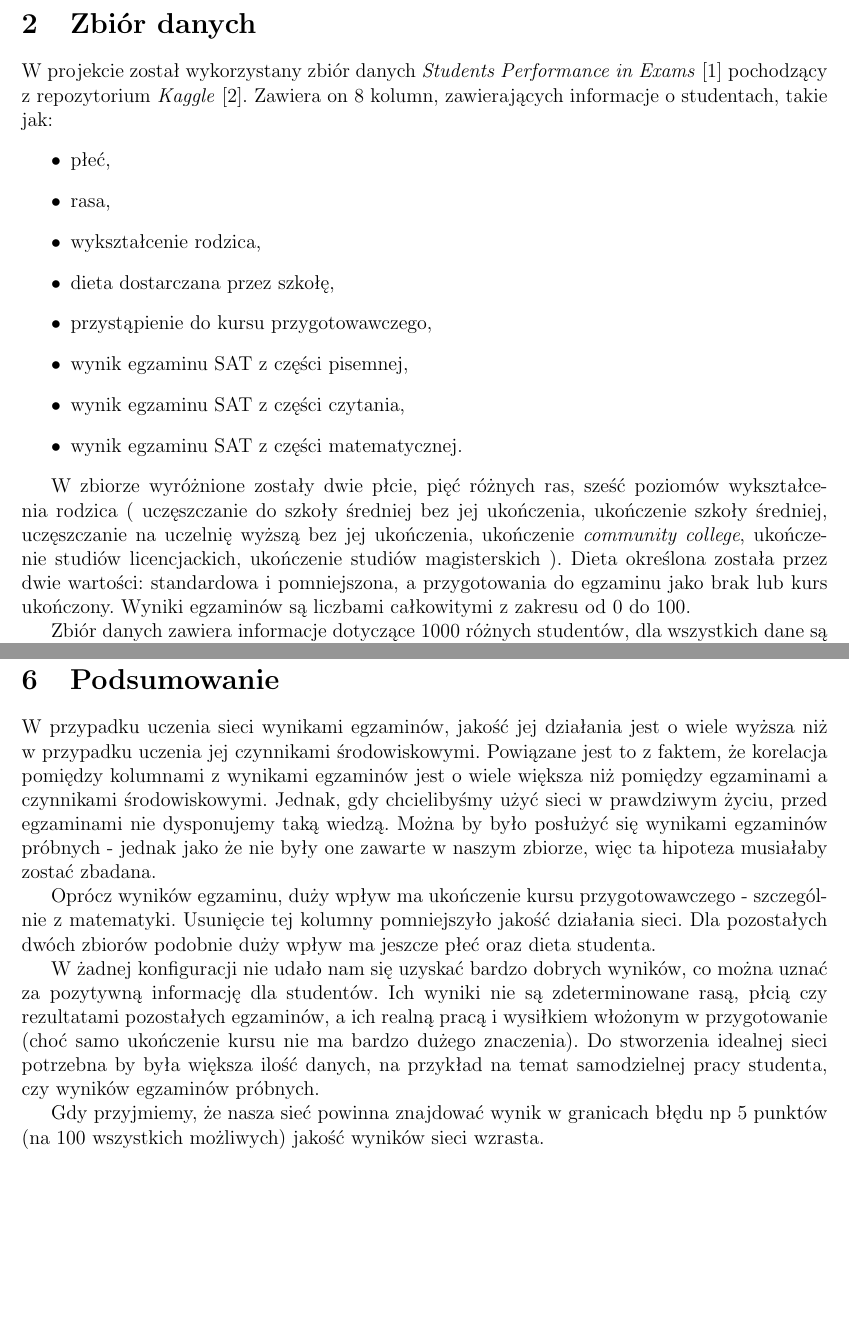
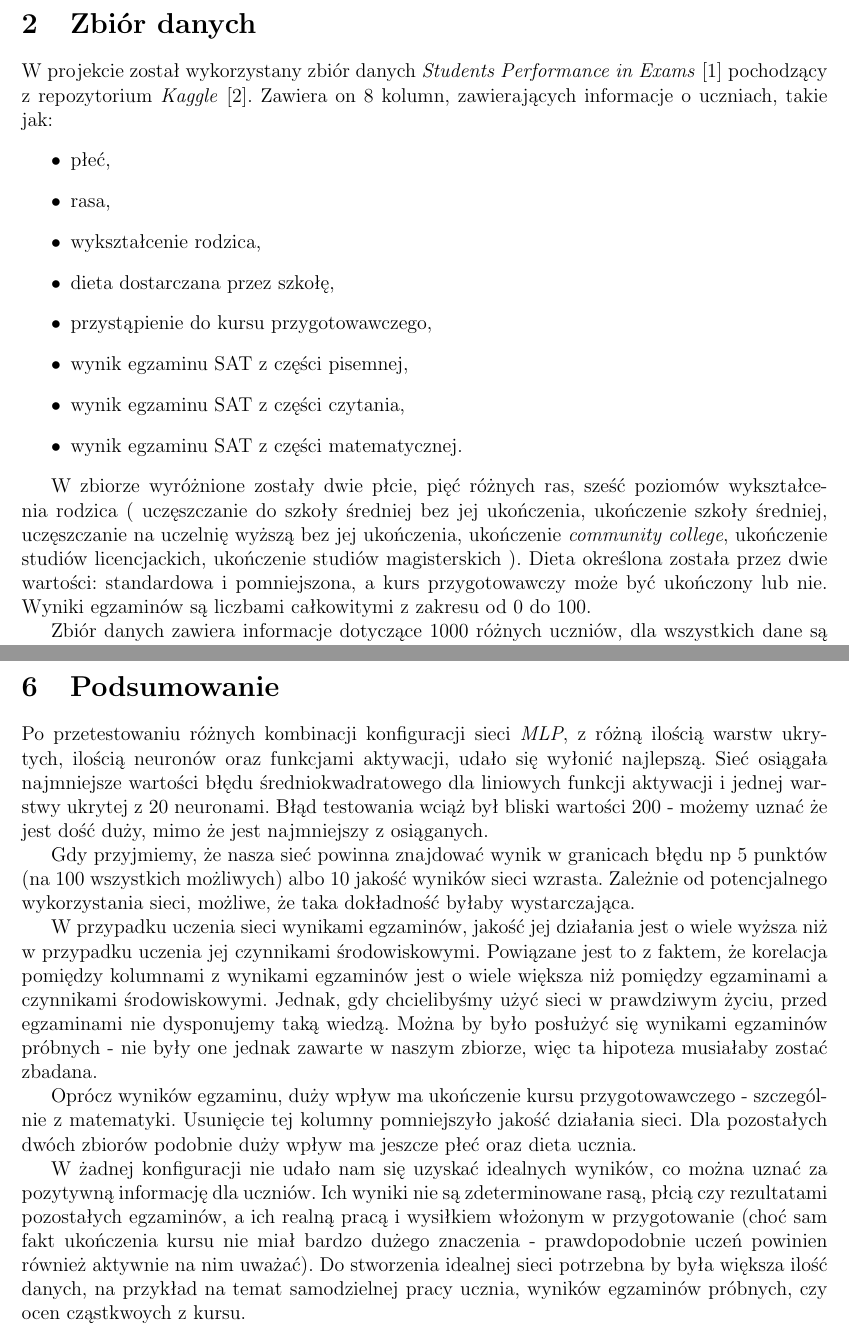
Before and after one commit to karmazynow-a/students_performance, a LaTeX document (report/report.tex): two parts of pages 5 and 31 of 32, joined at a grey line, cut so that both start at the same text, the shorter picture padded with empty space. Compiled offline with pdfLaTeX.

Commit message:
Add summary

```diff
--- a/report/report.tex
+++ b/report/report.tex
@@ -139,7 +139,7 @@ W przeciwieństwie do perceptronu jednowarstwowego sieć ta może być wykorzyst
 
 \pagebreak
 \section{Zbiór danych}
-W projekcie został wykorzystany zbiór danych \textit{Students Performance in Exams} \cite{kaggle-student} pochodzący z repozytorium \textit{Kaggle} \cite{kaggle}. Zawiera on 8 kolumn, zawierających informacje o studentach, takie jak:
+W projekcie został wykorzystany zbiór danych \textit{Students Performance in Exams} \cite{kaggle-student} pochodzący z repozytorium \textit{Kaggle} \cite{kaggle}. Zawiera on 8 kolumn, zawierających informacje o uczniach, takie jak:
 \begin{itemize}
 \item płeć,
 \item rasa,
@@ -151,9 +151,9 @@ W projekcie został wykorzystany zbiór danych \textit{Students Performance in E
 \item wynik egzaminu SAT z części matematycznej.
 \end{itemize}
 
-W zbiorze wyróżnione zostały dwie płcie, pięć różnych ras, sześć poziomów wykształcenia rodzica ( uczęszczanie do szkoły średniej bez jej ukończenia, ukończenie szkoły średniej, uczęszczanie na uczelnię wyższą bez jej ukończenia, ukończenie \textit{community college}, ukończenie studiów licencjackich, ukończenie studiów magisterskich ). Dieta określona została przez dwie wartości: standardowa i pomniejszona, a przygotowania do egzaminu jako brak lub kurs ukończony. Wyniki egzaminów są liczbami całkowitymi z zakresu od 0 do 100.
+W zbiorze wyróżnione zostały dwie płcie, pięć różnych ras, sześć poziomów wykształcenia rodzica ( uczęszczanie do szkoły średniej bez jej ukończenia, ukończenie szkoły średniej, uczęszczanie na uczelnię wyższą bez jej ukończenia, ukończenie \textit{community college}, ukończenie studiów licencjackich, ukończenie studiów magisterskich ). Dieta określona została przez dwie wartości: standardowa i pomniejszona, a kurs przygotowawczy może być ukończony lub nie. Wyniki egzaminów są liczbami całkowitymi z zakresu od 0 do 100.
 
-Zbiór danych zawiera informacje dotyczące 1000 różnych studentów, dla wszystkich dane są kompletne. Jako zbiór uczący wybrane zostały kolumny 1-5, a wynikiem działania sieci będą rezultaty kolejnych egzaminów.
+Zbiór danych zawiera informacje dotyczące 1000 różnych uczniów, dla wszystkich dane są kompletne. Jako zbiór uczący wybrane zostały kolumny 1-5, a wynikiem działania sieci będą rezultaty kolejnych egzaminów.
 
 Statystyki dotyczące zbioru zostały przedstawione w rozdziale poniżej.
 
@@ -732,15 +734,15 @@ Największa ilość błędów we wszystkich przypadkach to te bliskie zeru. Przy
 
 \pagebreak
 \section{Podsumowanie}
+Po przetestowaniu różnych kombinacji konfiguracji sieci \textit{MLP}, z różną ilością warstw ukrytych, ilością neuronów oraz funkcjami aktywacji, udało się wyłonić najlepszą. Sieć osiągała najmniejsze wartości błędu średniokwadratowego dla liniowych funkcji aktywacji i jednej warstwy ukrytej z 20 neuronami. Błąd testowania wciąż był bliski wartości 200 - możemy uznać że jest dość duży, mimo że jest najmniejszy z osiąganych.
 
+Gdy przyjmiemy, że nasza sieć powinna znajdować wynik w granicach błędu np 5 punktów (na 100 wszystkich możliwych) albo 10 jakość wyników sieci wzrasta. Zależnie od potencjalnego wykorzystania sieci, możliwe, że taka dokładność byłaby wystarczająca.
 
-W przypadku uczenia sieci wynikami egzaminów, jakość jej działania jest o wiele wyższa niż w przypadku uczenia jej czynnikami środowiskowymi. Powiązane jest to z faktem, że korelacja pomiędzy kolumnami z wynikami egzaminów jest o wiele większa niż pomiędzy egzaminami a czynnikami środowiskowymi. Jednak, gdy chcielibyśmy użyć sieci w prawdziwym życiu, przed egzaminami nie dysponujemy taką wiedzą. Można by było posłużyć się wynikami egzaminów próbnych - jednak jako że nie były one zawarte w naszym zbiorze, więc ta hipoteza musiałaby zostać zbadana.
+W przypadku uczenia sieci wynikami egzaminów, jakość jej działania jest o wiele wyższa niż w przypadku uczenia jej czynnikami środowiskowymi. Powiązane jest to z faktem, że korelacja pomiędzy kolumnami z wynikami egzaminów jest o wiele większa niż pomiędzy egzaminami a czynnikami środowiskowymi. Jednak, gdy chcielibyśmy użyć sieci w prawdziwym życiu, przed egzaminami nie dysponujemy taką wiedzą. Można by było posłużyć się wynikami egzaminów próbnych -  nie były one jednak zawarte w naszym zbiorze, więc ta hipoteza musiałaby zostać zbadana.
 
-Oprócz wyników egzaminu, duży wpływ ma ukończenie kursu przygotowawczego - szczególnie z matematyki. Usunięcie tej kolumny pomniejszyło jakość działania sieci. Dla pozostałych dwóch zbiorów podobnie duży wpływ ma jeszcze płeć oraz dieta studenta.
+Oprócz wyników egzaminu, duży wpływ ma ukończenie kursu przygotowawczego - szczególnie z matematyki. Usunięcie tej kolumny pomniejszyło jakość działania sieci. Dla pozostałych dwóch zbiorów podobnie duży wpływ ma jeszcze płeć oraz dieta ucznia.
 
-W żadnej konfiguracji nie udało nam się uzyskać bardzo dobrych wyników, co można uznać za pozytywną informację dla studentów. Ich wyniki nie są zdeterminowane rasą, płcią czy rezultatami pozostałych egzaminów, a ich realną pracą i wysiłkiem włożonym w przygotowanie (choć samo ukończenie kursu nie ma bardzo dużego znaczenia). Do stworzenia idealnej sieci potrzebna by była większa ilość danych, na przykład na temat samodzielnej pracy studenta, czy wyników egzaminów próbnych.
-
-Gdy przyjmiemy, że nasza sieć powinna znajdować wynik w granicach błędu np 5 punktów (na 100 wszystkich możliwych) jakość wyników sieci wzrasta.
+W żadnej konfiguracji nie udało nam się uzyskać idealnych wyników, co można uznać za pozytywną informację dla uczniów. Ich wyniki nie są zdeterminowane rasą, płcią czy rezultatami pozostałych egzaminów, a ich realną pracą i wysiłkiem włożonym w przygotowanie (choć sam fakt ukończenia kursu nie miał bardzo dużego znaczenia - prawdopodobnie uczeń powinien również aktywnie na nim uważać). Do stworzenia idealnej sieci potrzebna by była większa ilość danych, na przykład na temat samodzielnej pracy ucznia, wyników egzaminów próbnych, czy ocen cząstkwoych z kursu.
 
 \pagebreak
 
```
Also changed, not shown: report/report.pdf, report/report.tex (20 more changed lines).
